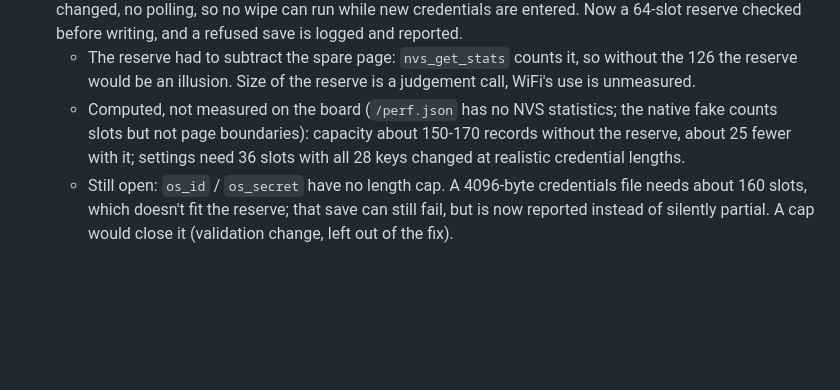
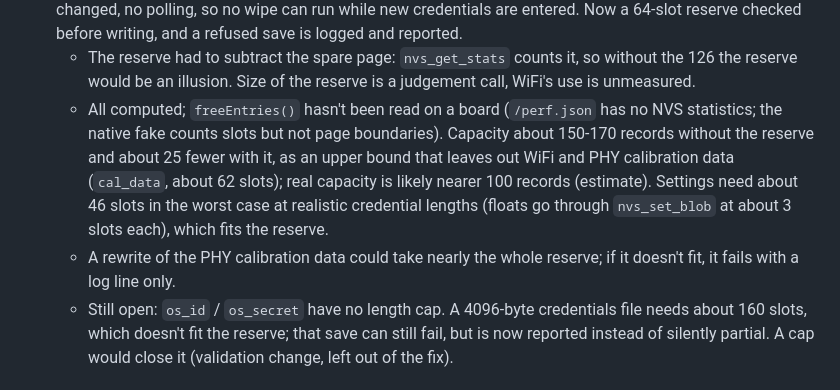
Before and after one commit to alasota/CYD-Flight-Tracker, a Markdown page: docs/history.md, the part around the change. GitHub-like rendering; blank space fills up the shorter version.

Commit message:
Docs correct the NVS slot figures for settings and lookup capacity
Co-Authored-By: Claude Opus 5.5 <noreply@anthropic.com>

```diff
--- a/docs/history.md
+++ b/docs/history.md
@@ -126,9 +126,14 @@ findings of the 2026 code review: [review-notes-2026.md](review-notes-2026.md).
   and a refused save is logged and reported.
   - The reserve had to subtract the spare page: `nvs_get_stats` counts it, so without the 126 the
     reserve would be an illusion. Size of the reserve is a judgement call, WiFi's use is unmeasured.
-  - Computed, not measured on the board (`/perf.json` has no NVS statistics; the native fake counts
-    slots but not page boundaries): capacity about 150-170 records without the reserve, about 25
-    fewer with it; settings need 36 slots with all 28 keys changed at realistic credential lengths.
+  - All computed; `freeEntries()` hasn't been read on a board (`/perf.json` has no NVS statistics;
+    the native fake counts slots but not page boundaries). Capacity about 150-170 records without
+    the reserve and about 25 fewer with it, as an upper bound that leaves out WiFi and PHY
+    calibration data (`cal_data`, about 62 slots); real capacity is likely nearer 100 records
+    (estimate). Settings need about 46 slots in the worst case at realistic credential lengths
+    (floats go through `nvs_set_blob` at about 3 slots each), which fits the reserve.
+  - A rewrite of the PHY calibration data could take nearly the whole reserve; if it doesn't fit,
+    it fails with a log line only.
   - Still open: `os_id` / `os_secret` have no length cap. A 4096-byte credentials file needs about
     160 slots, which doesn't fit the reserve; that save can still fail, but is now reported instead
     of silently partial. A cap would close it (validation change, left out of the fix).
```
Also changed, not shown: docs/data-sources.md (+7 -3 lines).
